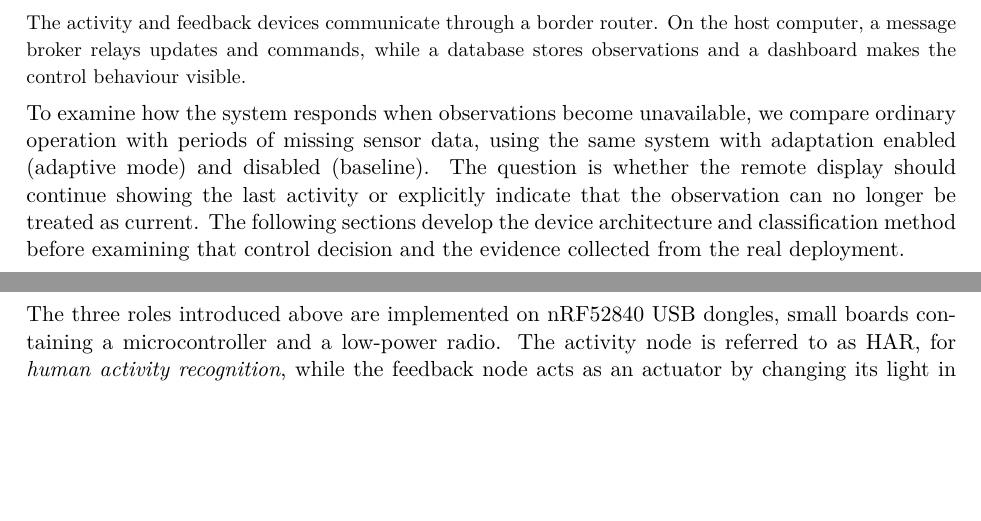
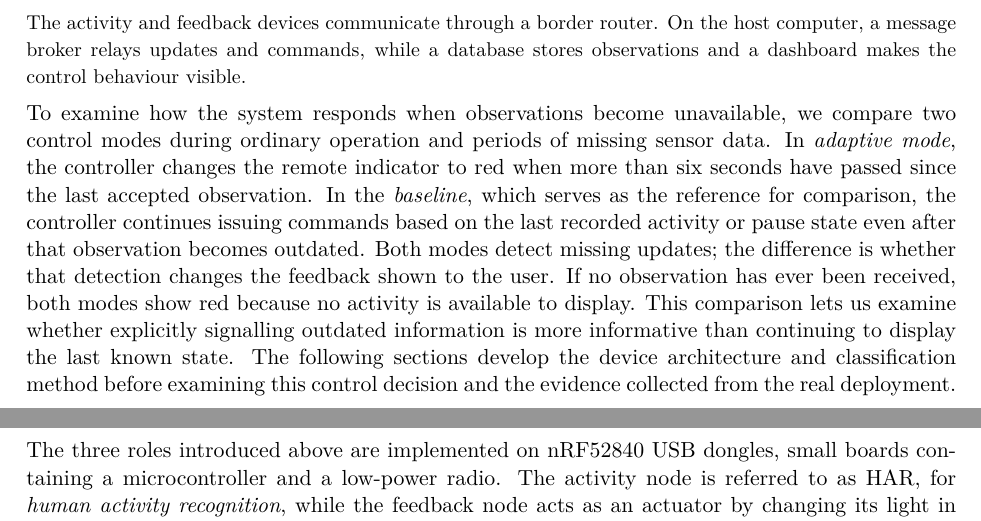
Before and after one commit to martinaspeciale/activitylink-iot, a LaTeX document (docs/report/ActivityLink_Report.tex): two parts of pages 3 and 4 of 10, joined at a grey line, cut so that both start at the same text, the shorter picture padded with empty space. Compiled offline with pdfLaTeX.

Commit message:
Explain adaptive and baseline behaviour in the introduction

```diff
--- a/docs/report/ActivityLink_Report.tex
+++ b/docs/report/ActivityLink_Report.tex
@@ -63,7 +63,7 @@ To make this behaviour reproducible, sensing is simulated with numerical descrip
 \end{center}
 {\small The activity and feedback devices communicate through a border router. On the host computer, a message broker relays updates and commands, while a database stores observations and a dashboard makes the control behaviour visible.}
 
-To examine how the system responds when observations become unavailable, we compare ordinary operation with periods of missing sensor data, using the same system with adaptation enabled (adaptive mode) and disabled (baseline). The question is whether the remote display should continue showing the last activity or explicitly indicate that the observation can no longer be treated as current. The following sections develop the device architecture and classification method before examining that control decision and the evidence collected from the real deployment.
+To examine how the system responds when observations become unavailable, we compare two control modes during ordinary operation and periods of missing sensor data. In \emph{adaptive mode}, the controller changes the remote indicator to red when more than six seconds have passed since the last accepted observation. In the \emph{baseline}, which serves as the reference for comparison, the controller continues issuing commands based on the last recorded activity or pause state even after that observation becomes outdated. Both modes detect missing updates; the difference is whether that detection changes the feedback shown to the user. If no observation has ever been received, both modes show red because no activity is available to display. This comparison lets us examine whether explicitly signalling outdated information is more informative than continuing to display the last known state. The following sections develop the device architecture and classification method before examining this control decision and the evidence collected from the real deployment.
 \clearpage
 \reportsection{Devices, network and firmware}
 The three roles introduced above are implemented on nRF52840 USB dongles, small boards containing a microcontroller and a low-power radio. The activity node is referred to as HAR, for \emph{human activity recognition}, while the feedback node acts as an actuator by changing its light in response to commands. The border router provides the connection between this device network and the host computer; it does not classify activities or run the control application.
```
Also changed, not shown: ActivityLink_Report.pdf, 1 other file.
